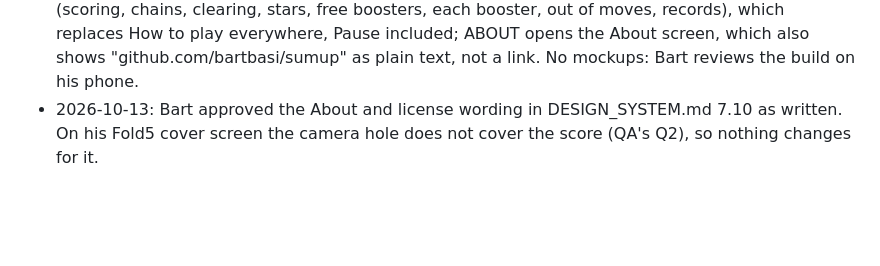
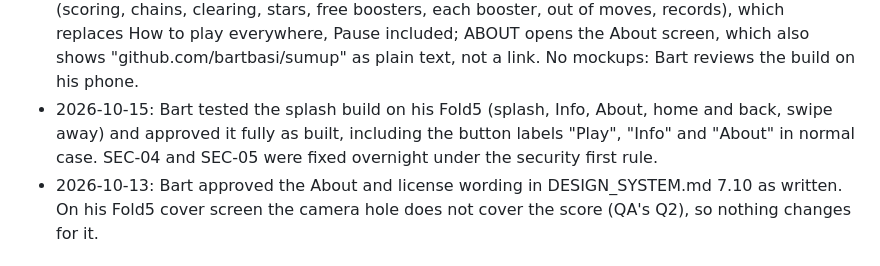
Before and after one commit to bartbasi/sumup, a Markdown page: CLAUDE.md, the part around the change. GitHub-like rendering; blank space fills up the shorter version.

Commit message:
CLAUDE.md: Bart approved the splash build on his phone
Co-Authored-By: Claude Opus 5.5 <noreply@anthropic.com>

```diff
--- a/CLAUDE.md
+++ b/CLAUDE.md
@@ -61,6 +61,7 @@ Autoload and input map entries in project.godot are added by the DM during integ
 - 2026-10-13, Phase 6: of the three Low security findings, Bart chose to fix SEC-01 (a board whose only pairs overflow 64 bits counts as a move) now. SEC-02 (no flush before the save rename, no profile backup) and SEC-03 (the Windows account name in local paths) stay open for later.
 - 2026-10-13, Phase 6: Bart chose to fix all eight QA findings in docs/reviews/qa-2026-10-13.md now (QA6-01 to QA6-08), including QA6-06 (the kill window after a commit) and QA6-07 (Windows only save after a failed rename).
 - 2026-10-14: Splash screen, replacing the main menu. It shows every time the app opens (this replaces the 2026-10-11 rule), on first launch and after a run ends. Three buttons: PLAY continues the saved run, or starts a new one when none is saved; INFO opens one full guide to the game (scoring, chains, clearing, stars, free boosters, each booster, out of moves, records), which replaces How to play everywhere, Pause included; ABOUT opens the About screen, which also shows "github.com/bartbasi/sumup" as plain text, not a link. No mockups: Bart reviews the build on his phone.
+- 2026-10-15: Bart tested the splash build on his Fold5 (splash, Info, About, home and back, swipe away) and approved it fully as built, including the button labels "Play", "Info" and "About" in normal case. SEC-04 and SEC-05 were fixed overnight under the security first rule.
 - 2026-10-13: Bart approved the About and license wording in DESIGN_SYSTEM.md 7.10 as written. On his Fold5 cover screen the camera hole does not cover the score (QA's Q2), so nothing changes for it.
 
 ## Rules for every session and agent
```
